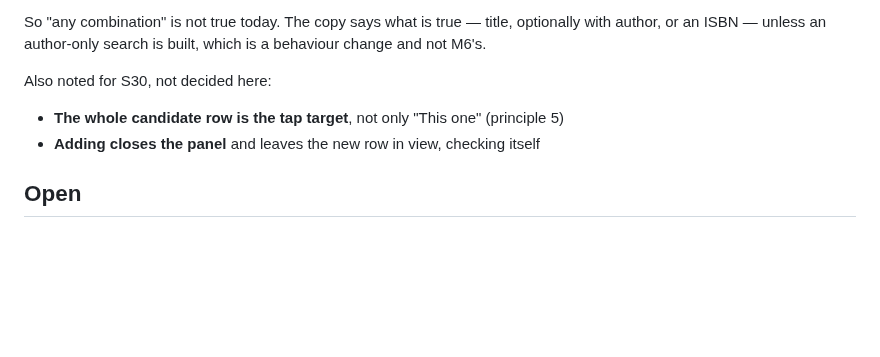
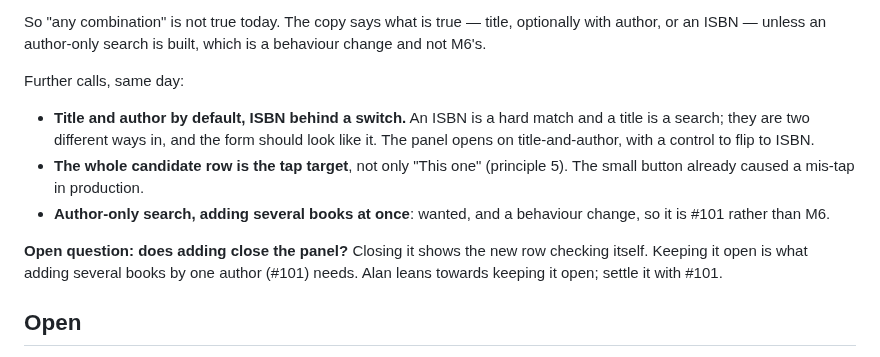
Before and after one commit to loserpoints/book-watch, a Markdown page: docs/design.md, the part around the change. GitHub-like rendering; blank space fills up the shorter version.

Commit message:
S26: add-a-book follow-ups, and the open question on closing
Co-Authored-By: Claude Opus 5.5 <noreply@anthropic.com>
Claude-Session: https://claude.ai/code/session_01N8fb9z1maBvEW9DF3d4Bf9

```diff
--- a/docs/design.md
+++ b/docs/design.md
@@ -175,11 +175,20 @@ So "any combination" is not true today. The copy says what is true — title,
 optionally with author, or an ISBN — unless an author-only search is built,
 which is a behaviour change and not M6's.
 
-Also noted for S30, not decided here:
+Further calls, same day:
 
+- **Title and author by default, ISBN behind a switch.** An ISBN is a hard
+  match and a title is a search; they are two different ways in, and the form
+  should look like it. The panel opens on title-and-author, with a control to
+  flip to ISBN.
 - **The whole candidate row is the tap target**, not only "This one"
-  (principle 5)
-- **Adding closes the panel** and leaves the new row in view, checking itself
+  (principle 5). The small button already caused a mis-tap in production.
+- **Author-only search, adding several books at once**: wanted, and a
+  behaviour change, so it is #101 rather than M6.
+
+**Open question: does adding close the panel?** Closing it shows the new row
+checking itself. Keeping it open is what adding several books by one author
+(#101) needs. Alan leans towards keeping it open; settle it with #101.
 
 ## Open
 
```
